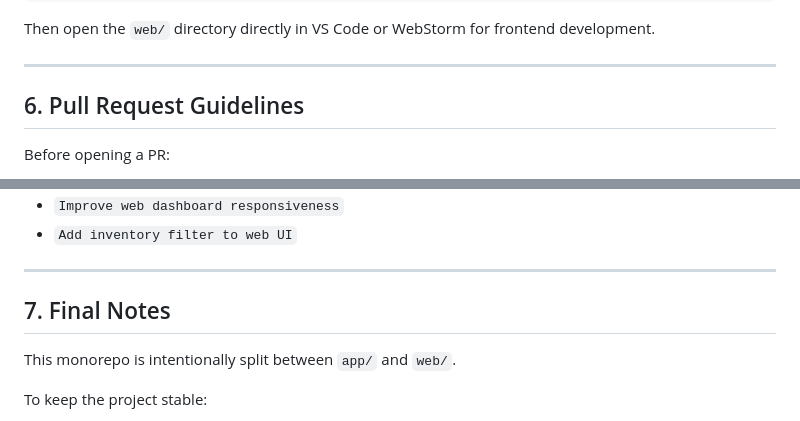
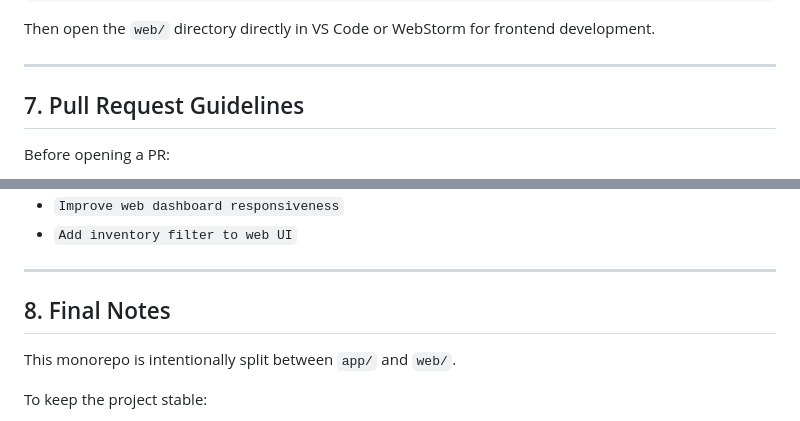
Before and after one commit to serious-capybara/managing-sentry, a Markdown page: CONTRIBUTING.md, 2 parts joined by grey strips. Rendered like a GitHub page.

```diff
--- a/CONTRIBUTING.md
+++ b/CONTRIBUTING.md
@@ -178,7 +231,7 @@ Then open the `web/` directory directly in VS Code or WebStorm for frontend deve
 
 ---
 
-## 6. Pull Request Guidelines
+## 7. Pull Request Guidelines
 
 Before opening a PR:
 
@@ -196,7 +249,7 @@ PR titles should be clear and specific. Example:
 
 ---
 
-## 7. Final Notes
+## 8. Final Notes
 
 This monorepo is intentionally split between `app/` and `web/`.
 
```
Also changed, not shown: other parts of CONTRIBUTING.md (+55 -2 lines).
